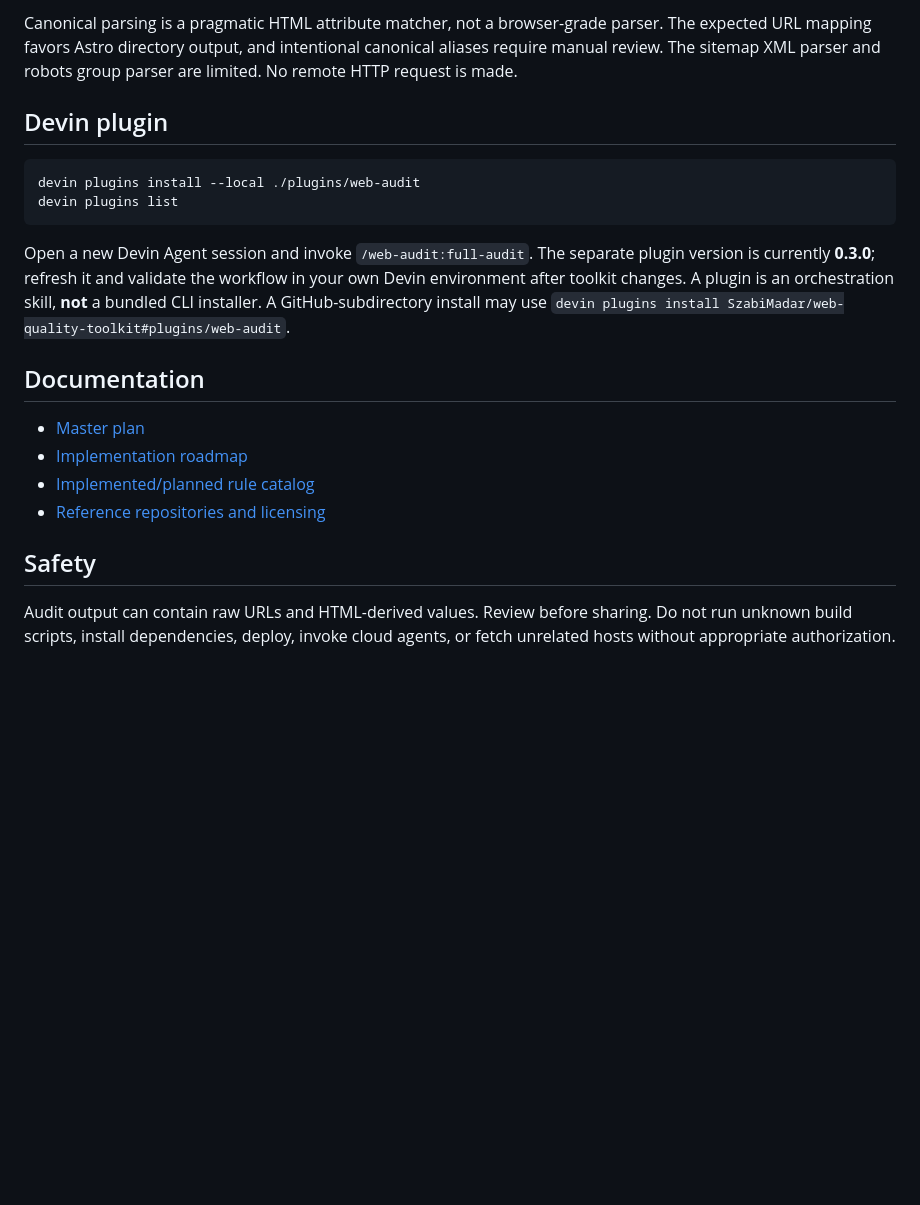
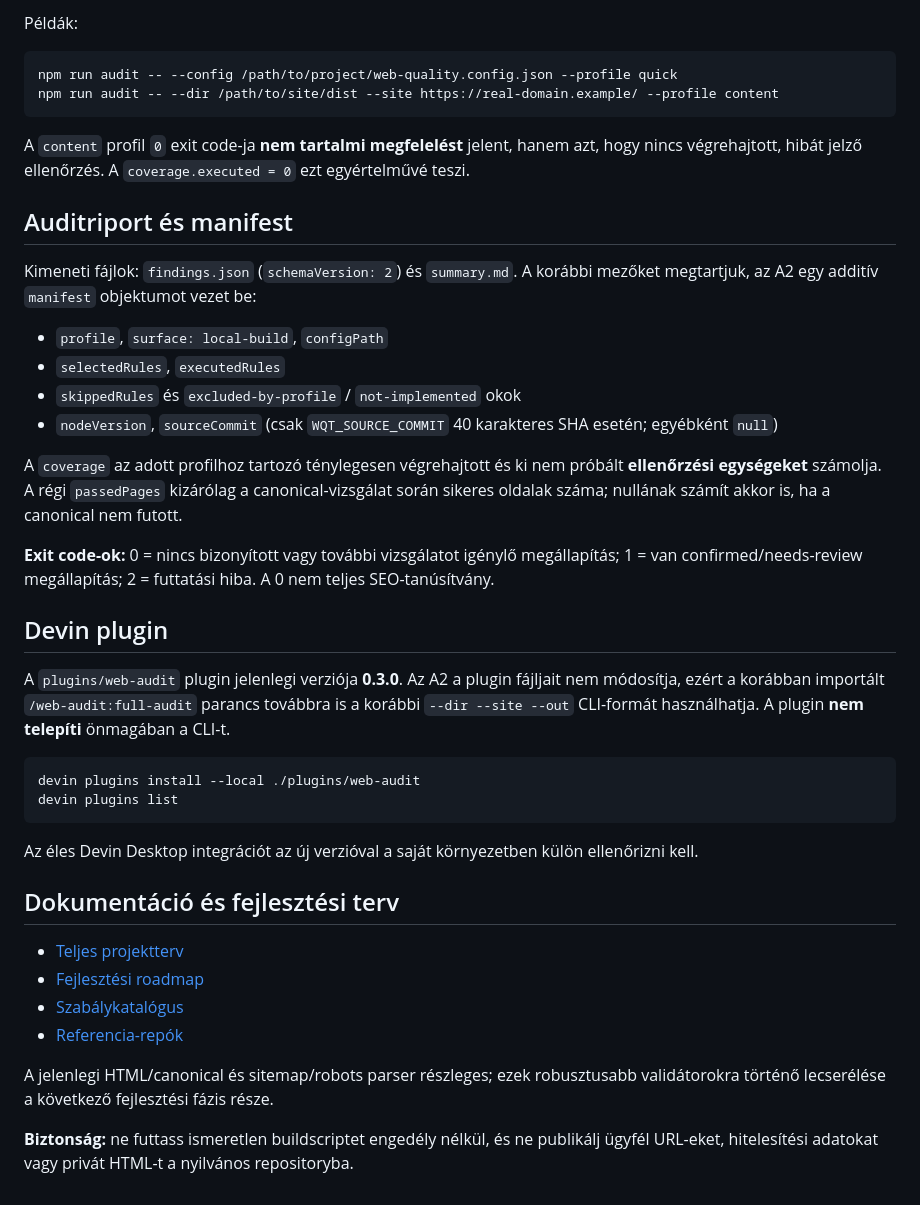
Before and after one commit to SzabiMadar/web-quality-toolkit, a Markdown page: README.md, the part around one of its changes. Rendered like a GitHub page; blank space fills up the shorter version.

````diff
--- a/README.md
+++ b/README.md
@@ -36,22 +60,44 @@ The test engine does **not** yet check live HTTP status, hreflang, metadata, lin
 
-Canonical parsing is a pragmatic HTML attribute matcher, not a browser-grade parser. The expected URL mapping favors Astro directory output, and intentional canonical aliases require manual review. The sitemap XML parser and robots group parser are limited. No remote HTTP request is made.
+Példák:
+
+```bash
+npm run audit -- --config /path/to/project/web-quality.config.json --profile quick
+npm run audit -- --dir /path/to/site/dist --site https://real-domain.example/ --profile content
+```
+
+A `content` profil `0` exit code-ja **nem tartalmi megfelelést** jelent, hanem azt, hogy nincs végrehajtott, hibát jelző ellenőrzés. A `coverage.executed = 0` ezt egyértelművé teszi.
+
+## Auditriport és manifest
+
+Kimeneti fájlok: `findings.json` (`schemaVersion: 2`) és `summary.md`. A korábbi mezőket megtartjuk, az A2 egy additív `manifest` objektumot vezet be:
+
+- `profile`, `surface: local-build`, `configPath`
+- `selectedRules`, `executedRules`
+- `skippedRules` és `excluded-by-profile` / `not-implemented` okok
+- `nodeVersion`, `sourceCommit` (csak `WQT_SOURCE_COMMIT` 40 karakteres SHA esetén; egyébként `null`)
+
+A `coverage` az adott profilhoz tartozó ténylegesen végrehajtott és ki nem próbált **ellenőrzési egységeket** számolja. A régi `passedPages` kizárólag a canonical-vizsgálat során sikeres oldalak száma; nullának számít akkor is, ha a canonical nem futott.
+
+**Exit code-ok:** 0 = nincs bizonyított vagy további vizsgálatot igénylő megállapítás; 1 = van confirmed/needs-review megállapítás; 2 = futtatási hiba. A 0 nem teljes SEO-tanúsítvány.
 
 ## Devin plugin
+
+A `plugins/web-audit` plugin jelenlegi verziója **0.3.0**. Az A2 a plugin fájljait nem módosítja, ezért a korábban importált `/web-audit:full-audit` parancs továbbra is a korábbi `--dir --site --out` CLI-formát használhatja. A plugin **nem telepíti** önmagában a CLI-t.
 
 ```bash
 devin plugins install --local ./plugins/web-audit
 devin plugins list
 ```
 
-Open a new Devin Agent session and invoke `/web-audit:full-audit`. The separate plugin version is currently **0.3.0**; refresh it and validate the workflow in your own Devin environment after toolkit changes. A plugin is an orchestration skill, **not** a bundled CLI installer. A GitHub-subdirectory install may use `devin plugins install SzabiMadar/web-quality-toolkit#plugins/web-audit`.
+Az éles Devin Desktop integrációt az új verzióval a saját környezetben külön ellenőrizni kell.
 
-## Documentation
+## Dokumentáció és fejlesztési terv
 
-- [Master plan](docs/PROJECT_PLAN.md)
-- [Implementation roadmap](docs/ROADMAP.md)
-- [Implemented/planned rule catalog](docs/RULE_CATALOG.md)
-- [Reference repositories and licensing](docs/REFERENCE_ADOPTION.md)
+- [Teljes projektterv](docs/PROJECT_PLAN.md)
+- [Fejlesztési roadmap](docs/ROADMAP.md)
+- [Szabálykatalógus](docs/RULE_CATALOG.md)
+- [Referencia-repók](docs/REFERENCE_ADOPTION.md)
 
-## Safety
+A jelenlegi HTML/canonical és sitemap/robots parser részleges; ezek robusztusabb validátorokra történő lecserélése a következő fejlesztési fázis része.
 
-Audit output can contain raw URLs and HTML-derived values. Review before sharing. Do not run unknown build scripts, install dependencies, deploy, invoke cloud agents, or fetch unrelated hosts without appropriate authorization.
+**Biztonság:** ne futtass ismeretlen buildscriptet engedély nélkül, és ne publikálj ügyfél URL-eket, hitelesítési adatokat vagy privát HTML-t a nyilvános repositoryba.
````
Also changed, not shown: other parts of README.md (+43 -19 lines).
